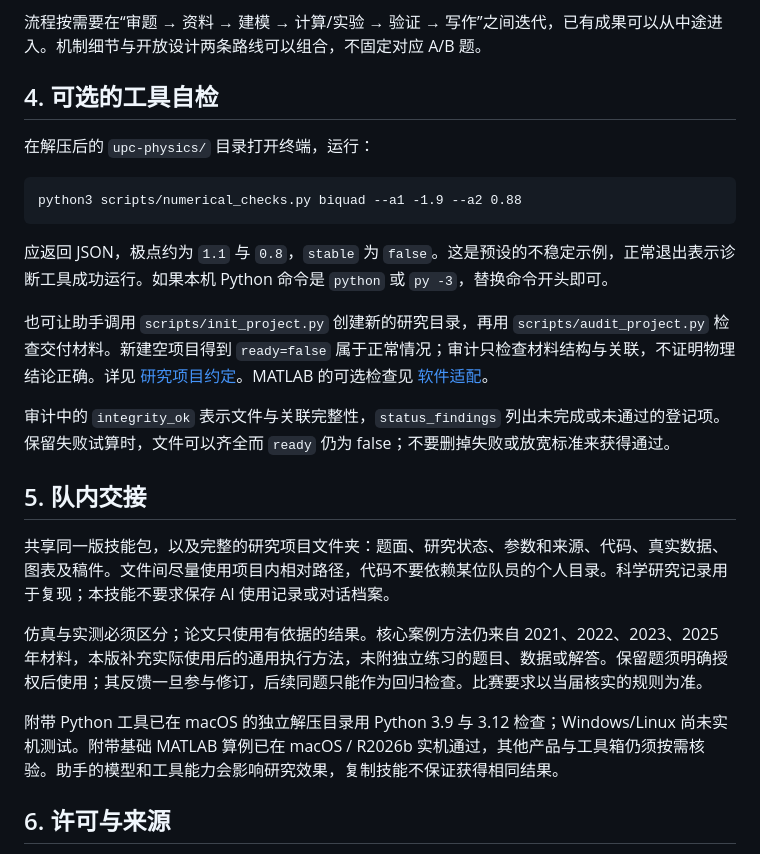
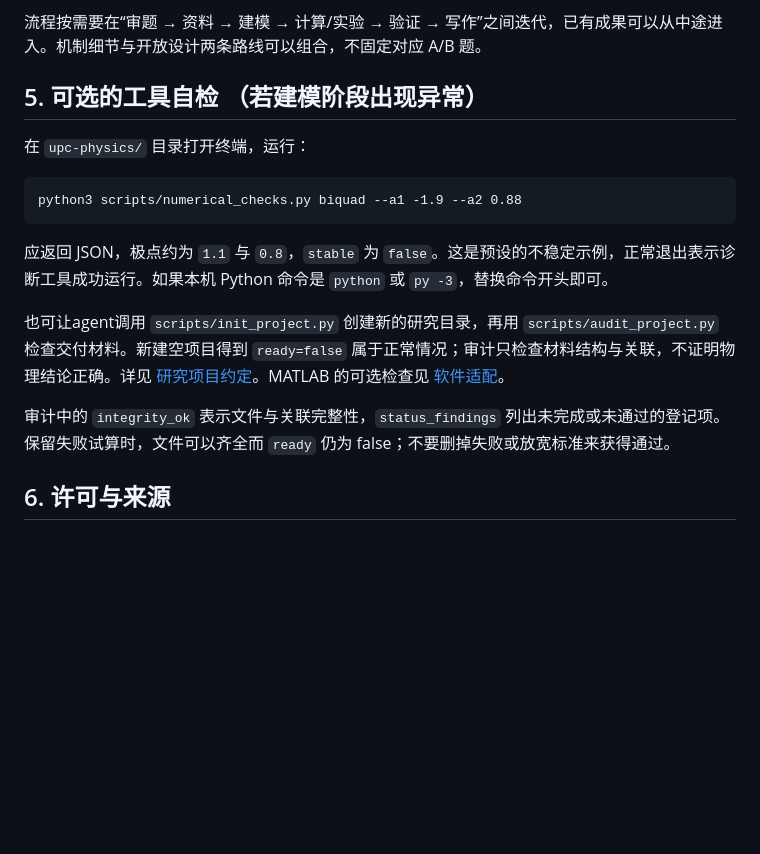
Before and after one commit to Emxy-Yang-2236/UPC-skills, a Markdown page: README.md, the part around one of its changes. Drawn GitHub-style; blank space fills up the shorter version.

````diff
--- a/README.md
+++ b/README.md
@@ -92,9 +92,9 @@ git clone --branch v0.2.0 --depth 1 REPOSITORY_URL ~/.codex/skills/upc-physics
 
 流程按需要在“审题 → 资料 → 建模 → 计算/实验 → 验证 → 写作”之间迭代，已有成果可以从中途进入。机制细节与开放设计两条路线可以组合，不固定对应 A/B 题。
 
-## 4. 可选的工具自检
+## 5. 可选的工具自检 （若建模阶段出现异常）
 
-在解压后的 `upc-physics/` 目录打开终端，运行：
+在 `upc-physics/` 目录打开终端，运行：
 
 ```text
 python3 scripts/numerical_checks.py biquad --a1 -1.9 --a2 0.88
@@ -102,17 +102,10 @@ python3 scripts/numerical_checks.py biquad --a1 -1.9 --a2 0.88
 
 应返回 JSON，极点约为 `1.1` 与 `0.8`，`stable` 为 `false`。这是预设的不稳定示例，正常退出表示诊断工具成功运行。如果本机 Python 命令是 `python` 或 `py -3`，替换命令开头即可。
 
-也可让助手调用 `scripts/init_project.py` 创建新的研究目录，再用 `scripts/audit_project.py` 检查交付材料。新建空项目得到 `ready=false` 属于正常情况；审计只检查材料结构与关联，不证明物理结论正确。详见 [研究项目约定](references/project-contract.md)。MATLAB 的可选检查见 [软件适配](references/software.md)。
+也可让agent调用 `scripts/init_project.py` 创建新的研究目录，再用 `scripts/audit_project.py` 检查交付材料。新建空项目得到 `ready=false` 属于正常情况；审计只检查材料结构与关联，不证明物理结论正确。详见 [研究项目约定](references/project-contract.md)。MATLAB 的可选检查见 [软件适配](references/software.md)。
 
 审计中的 `integrity_ok` 表示文件与关联完整性，`status_findings` 列出未完成或未通过的登记项。保留失败试算时，文件可以齐全而 `ready` 仍为 false；不要删掉失败或放宽标准来获得通过。
 
-## 5. 队内交接
-
-共享同一版技能包，以及完整的研究项目文件夹：题面、研究状态、参数和来源、代码、真实数据、图表及稿件。文件间尽量使用项目内相对路径，代码不要依赖某位队员的个人目录。科学研究记录用于复现；本技能不要求保存 AI 使用记录或对话档案。
-
-仿真与实测必须区分；论文只使用有依据的结果。核心案例方法仍来自 2021、2022、2023、2025 年材料，本版补充实际使用后的通用执行方法，未附独立练习的题目、数据或解答。保留题须明确授权后使用；其反馈一旦参与修订，后续同题只能作为回归检查。比赛要求以当届核实的规则为准。
-
-附带 Python 工具已在 macOS 的独立解压目录用 Python 3.9 与 3.12 检查；Windows/Linux 尚未实机测试。附带基础 MATLAB 算例已在 macOS / R2026b 实机通过，其他产品与工具箱仍须按需核验。助手的模型和工具能力会影响研究效果，复制技能不保证获得相同结果。
 
 ## 6. 许可与来源
 
````
Also changed, not shown: other parts of README.md (+44 -44 lines).
